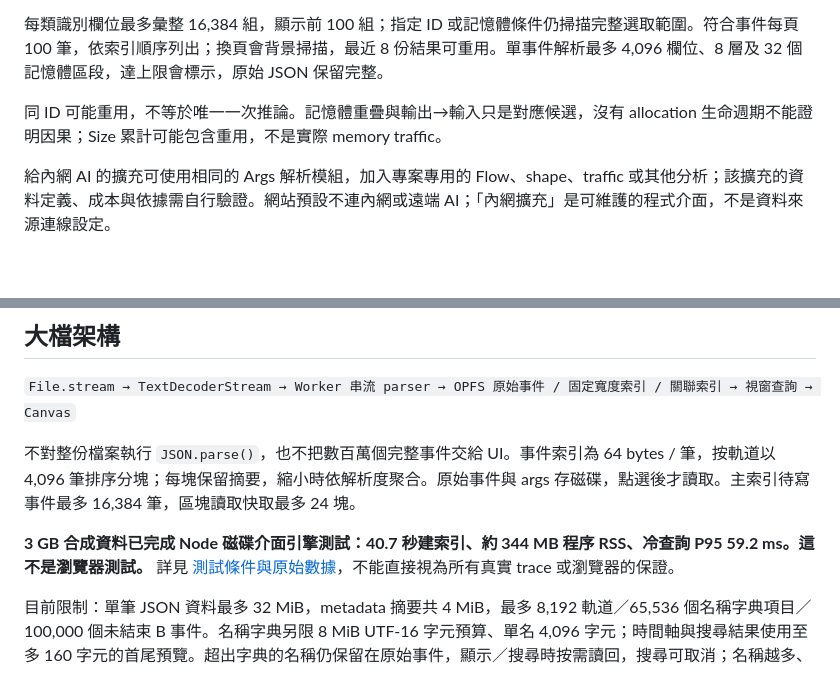
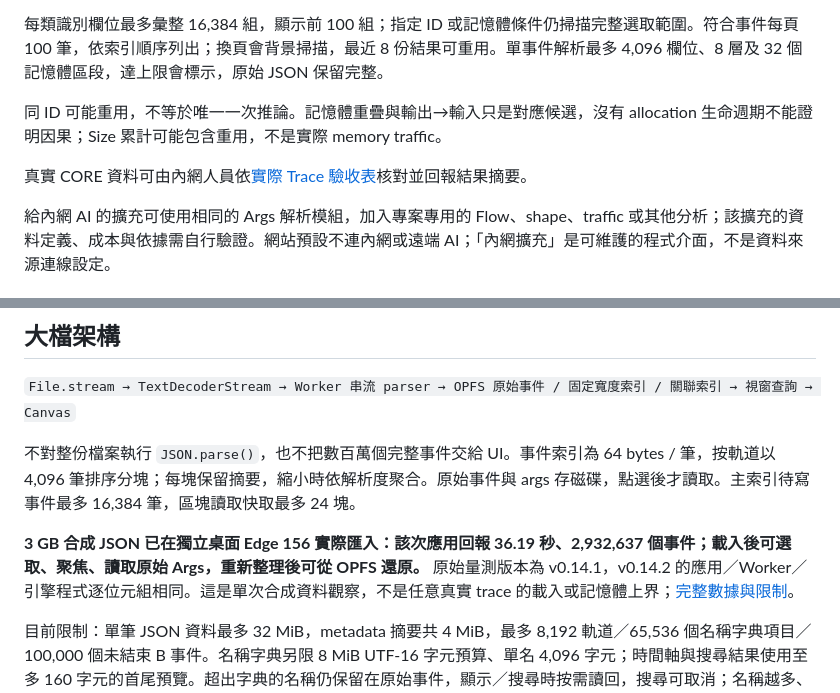
Before and after one commit to koviankevin/trace-studio, a Markdown page: README.md, 2 parts joined by grey strips. Drawn GitHub-style; blank space fills up the shorter version.

Commit message:
docs: prepare intranet CORE acceptance worksheet

```diff
--- a/README.md
+++ b/README.md
@@ -124,6 +124,8 @@ Counter 縮小顯示時保留摘要區間的首尾與最大／最小樣本，再
 
 同 ID 可能重用，不等於唯一一次推論。記憶體重疊與輸出→輸入只是對應候選，沒有 allocation 生命週期不能證明因果；Size 累計可能包含重用，不是實際 memory traffic。
 
+真實 CORE 資料可由內網人員依[實際 Trace 驗收表](docs/INTRANET_ACCEPTANCE.md)核對並回報結果摘要。
+
 給內網 AI 的擴充可使用相同的 Args 解析模組，加入專案專用的 Flow、shape、traffic 或其他分析；該擴充的資料定義、成本與依據需自行驗證。網站預設不連內網或遠端 AI；「內網擴充」是可維護的程式介面，不是資料來源連線設定。
 
 ## 位址關聯
@@ -151,7 +153,7 @@ Counter 縮小顯示時保留摘要區間的首尾與最大／最小樣本，再
 
 不對整份檔案執行 `JSON.parse()`，也不把數百萬個完整事件交給 UI。事件索引為 64 bytes / 筆，按軌道以 4,096 筆排序分塊；每塊保留摘要，縮小時依解析度聚合。原始事件與 args 存磁碟，點選後才讀取。主索引待寫事件最多 16,384 筆，區塊讀取快取最多 24 塊。
 
-**3 GB 合成資料已完成 Node 磁碟介面引擎測試：40.7 秒建索引、約 344 MB 程序 RSS、冷查詢 P95 59.2 ms。這不是瀏覽器測試。** 詳見 [測試條件與原始數據](docs/PERFORMANCE.md)，不能直接視為所有真實 trace 或瀏覽器的保證。
+**3 GB 合成 JSON 已在獨立桌面 Edge 156 實際匯入：該次應用回報 36.19 秒、2,932,637 個事件；載入後可選取、聚焦、讀取原始 Args，重新整理後可從 OPFS 還原。** 原始量測版本為 v0.14.1，v0.14.2 的應用／Worker／引擎程式逐位元組相同。這是單次合成資料觀察，不是任意真實 trace 的載入或記憶體上界；[完整數據與限制](docs/PERFORMANCE.md)。
 
 目前限制：單筆 JSON 資料最多 32 MiB，metadata 摘要共 4 MiB，最多 8,192 軌道／65,536 個名稱字典項目／100,000 個未結束 B 事件。名稱字典另限 8 MiB UTF-16 字元預算、單名 4,096 字元；時間軸與搜尋結果使用至多 160 字元的首尾預覽。超出字典的名稱仍保留在原始事件，顯示／搜尋時按需讀回，搜尋可取消；名稱越多、原始事件越大，搜尋成本越高。基本分析的總量／軌道統計包含全部事件，名稱排行會明示未完整索引的事件數並排除它們；最長 50 筆仍讀回名稱。舊版截斷名稱快取也可按需搜尋原名，重新匯入可重建完整名稱字典。Args／跨版本分析依原名彙整，限制 4,096 種、8 MiB 字元預算、單名 4,096 字元，超出會回報略過名稱數，總量不受影響。時間戳依 Chrome 格式解讀為 µs；`displayTimeUnit` 僅保留為 metadata，不改變輸入單位。逆序 trace 正確性有測試，但因分塊範圍可能重疊，查詢會讀取更多磁碟資料。
 
```
Also changed, not shown: docs/INTRANET_ACCEPTANCE.md (added, +55 -0 lines).
